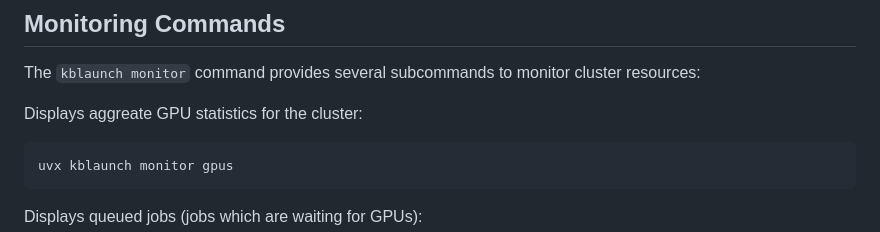
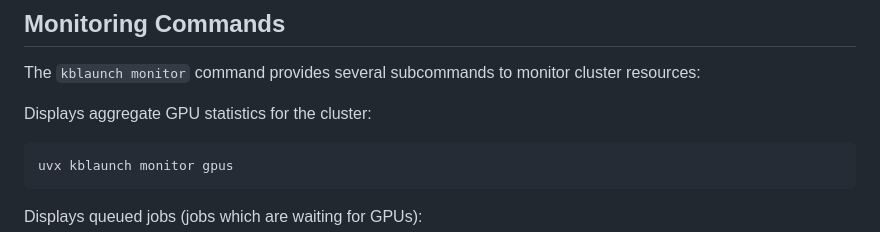
Before and after one commit to gautierdag/kblaunch, a Markdown page: README.md, the part around the change. Drawn GitHub-style.

````diff
--- a/README.md
+++ b/README.md
@@ -172,7 +172,7 @@ Monitor command options:
 
 The `kblaunch monitor` command provides several subcommands to monitor cluster resources:
 
-Displays aggreate GPU statistics for the cluster:
+Displays aggregate GPU statistics for the cluster:
 
 ```bash
 uvx kblaunch monitor gpus
````
